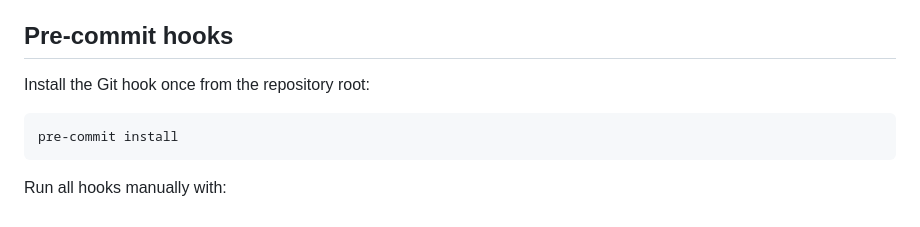
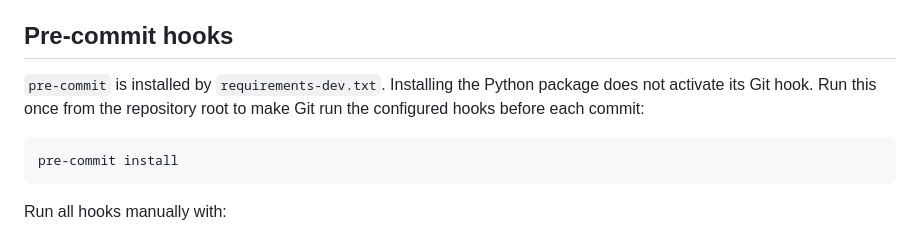
Before and after one commit to Gatesk369/restaurant-dbms, a Markdown page: README.md, the part around the change. Drawn GitHub-style.

Commit message:
docs: update README to clarify pre-commit hook installation instructions

````diff
--- a/README.md
+++ b/README.md
@@ -68,7 +68,7 @@ The `USE_UNPOOLED_DATABASE_URL=1` prefix makes Django use `DATABASE_URL_UNPOOLED
 
 ## Pre-commit hooks
 
-Install the Git hook once from the repository root:
+`pre-commit` is installed by `requirements-dev.txt`. Installing the Python package does not activate its Git hook. Run this once from the repository root to make Git run the configured hooks before each commit:
 
 ```bash
 pre-commit install
````
